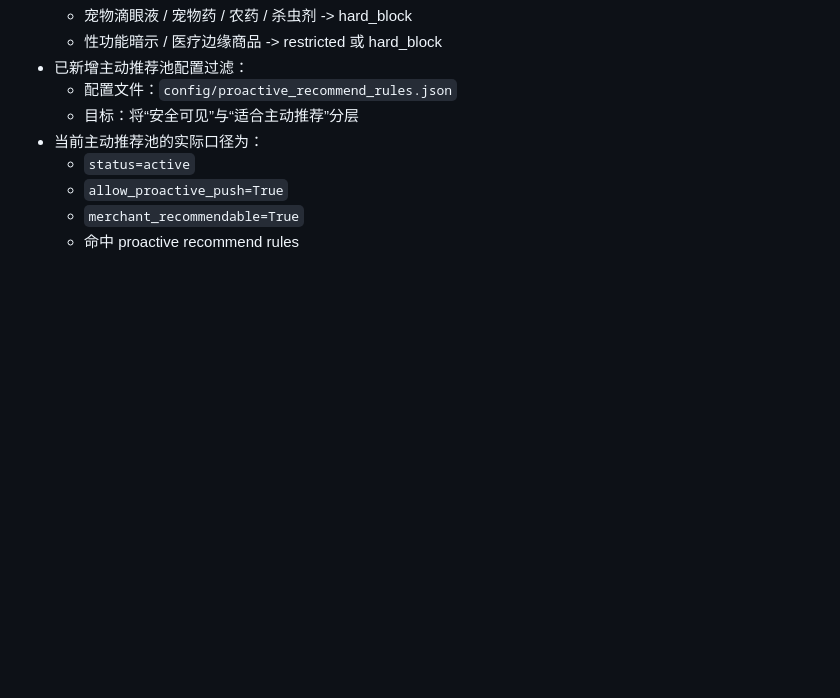
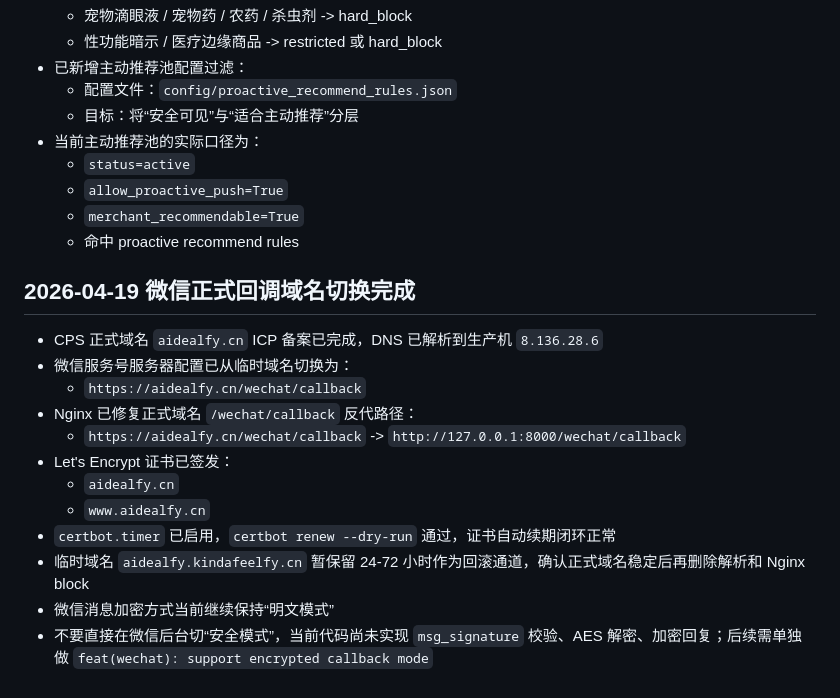
Before and after one commit to ShanGouXueHui/aideal-cps, a Markdown page: docs/PROJECT_HANDOFF.md, the part around the change. Drawn GitHub-style; blank space fills up the shorter version.

Commit message:
docs(wechat): record official callback domain migration

```diff
--- a/docs/PROJECT_HANDOFF.md
+++ b/docs/PROJECT_HANDOFF.md
@@ -758,3 +758,17 @@ P3 当前新增：
   - `allow_proactive_push=True`
   - `merchant_recommendable=True`
   - 命中 proactive recommend rules
+
+## 2026-04-19 微信正式回调域名切换完成
+- CPS 正式域名 `aidealfy.cn` ICP 备案已完成，DNS 已解析到生产机 `8.136.28.6`
+- 微信服务号服务器配置已从临时域名切换为：
+  - `https://aidealfy.cn/wechat/callback`
+- Nginx 已修复正式域名 `/wechat/callback` 反代路径：
+  - `https://aidealfy.cn/wechat/callback` -> `http://127.0.0.1:8000/wechat/callback`
+- Let's Encrypt 证书已签发：
+  - `aidealfy.cn`
+  - `www.aidealfy.cn`
+- `certbot.timer` 已启用，`certbot renew --dry-run` 通过，证书自动续期闭环正常
+- 临时域名 `aidealfy.kindafeelfy.cn` 暂保留 24-72 小时作为回滚通道，确认正式域名稳定后再删除解析和 Nginx block
+- 微信消息加密方式当前继续保持“明文模式”
+- 不要直接在微信后台切“安全模式”，当前代码尚未实现 `msg_signature` 校验、AES 解密、加密回复；后续需单独做 `feat(wechat): support encrypted callback mode`
```
Also changed, not shown: docs/system_design.md (+14 -0 lines), memory/HANDOFF.md (+14 -0 lines).
